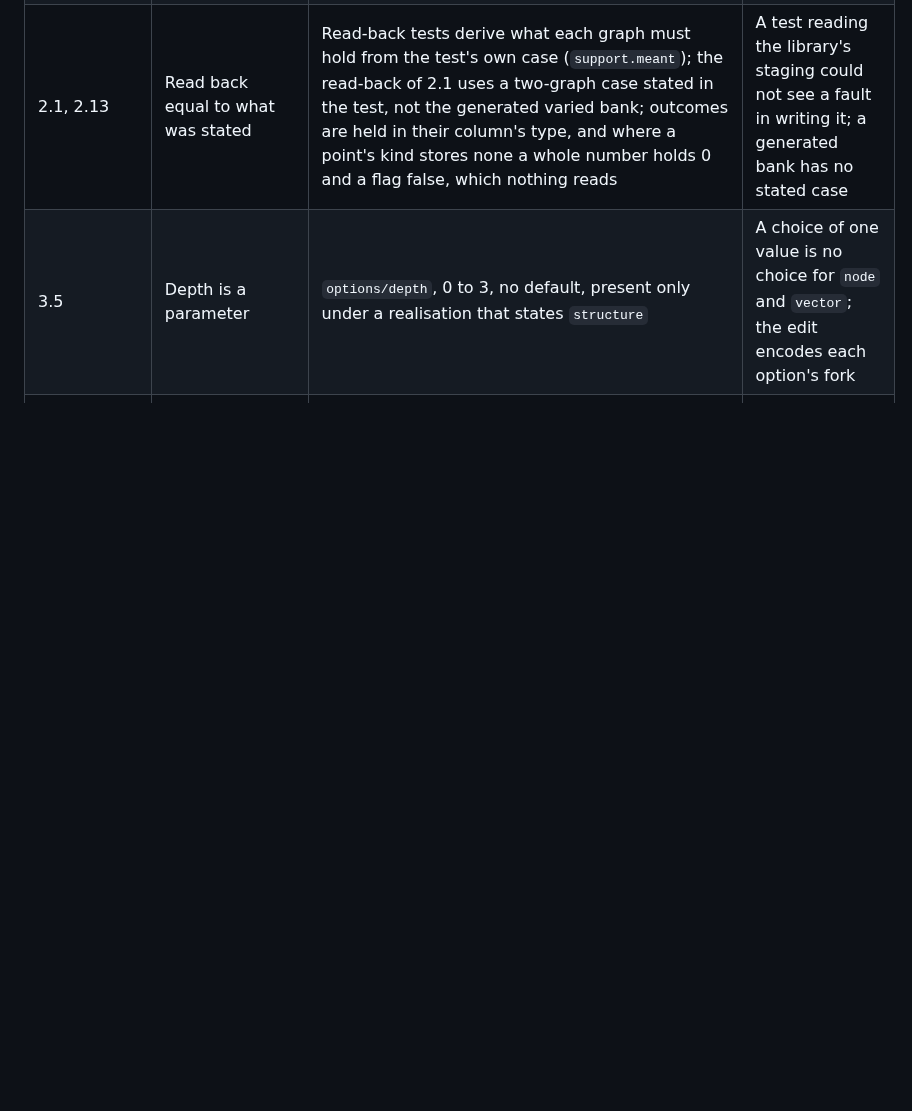
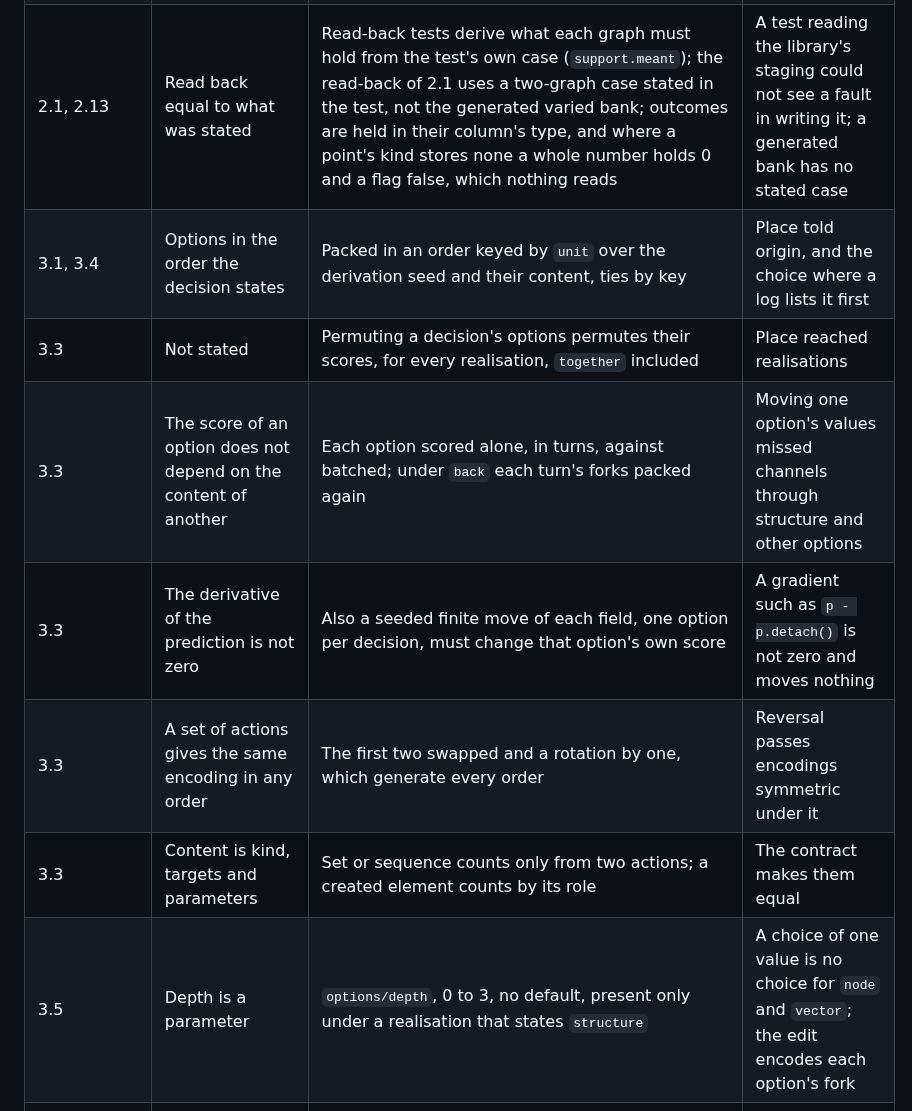
Before and after one commit to tristan00/graphspec, a Markdown page: PLAN.md, the part around one of its changes. GitHub-like rendering; blank space fills up the shorter version.

Commit message:
Plan: repairs of options and the guards recorded
Co-Authored-By: Claude Opus 5.5 <noreply@anthropic.com>

```diff
--- a/PLAN.md
+++ b/PLAN.md
@@ -761,6 +761,12 @@ One line per place where the plan was wrong or silent: the subsection, what the
 | 2.10 | The statement of a fit says which loss and measures it uses | They are stated and checked against the bank's kinds at the start of a fit or a search, never drawn; a search ranks by the first measure, which must be lower-is-better, until 8.3 states ways of combining; plans without measures rank as written (`objective.earlier`) until 8.1 | Old searches stay readable in the dashboard |
 | 2.13 | A sequence of tokens; the time to an event | A sequence states its vocabulary as the target's series and a greatest length, every place predicted at once; a survival target states `width` and `intervals` on its kind of task, a duration in the graph's unit, and repeats its duration and outcome on each point; neither matures; both reuse the utility `weighted`; the censoring estimate of `brier` comes from the scored tasks | A model never reads the target; read-back needs the case on each point |
 | 2.1, 2.13 | Read back equal to what was stated | Read-back tests derive what each graph must hold from the test's own case (`support.meant`); the read-back of 2.1 uses a two-graph case stated in the test, not the generated varied bank; outcomes are held in their column's type, and where a point's kind stores none a whole number holds 0 and a flag false, which nothing reads | A test reading the library's staging could not see a fault in writing it; a generated bank has no stated case |
+| 3.1, 3.4 | Options in the order the decision states | Packed in an order keyed by `unit` over the derivation seed and their content, ties by key | Place told origin, and the choice where a log lists it first |
+| 3.3 | Not stated | Permuting a decision's options permutes their scores, for every realisation, `together` included | Place reached realisations |
+| 3.3 | The score of an option does not depend on the content of another | Each option scored alone, in turns, against batched; under `back` each turn's forks packed again | Moving one option's values missed channels through structure and other options |
+| 3.3 | The derivative of the prediction is not zero | Also a seeded finite move of each field, one option per decision, must change that option's own score | A gradient such as `p - p.detach()` is not zero and moves nothing |
+| 3.3 | A set of actions gives the same encoding in any order | The first two swapped and a rotation by one, which generate every order | Reversal passes encodings symmetric under it |
+| 3.3 | Content is kind, targets and parameters | Set or sequence counts only from two actions; a created element counts by its role | The contract makes them equal |
 | 3.5 | Depth is a parameter | `options/depth`, 0 to 3, no default, present only under a realisation that states `structure` | A choice of one value is no choice for `node` and `vector`; the edit encodes each option's fork |
 | 3.5 | Zero scores from the state's encoding alone | An element is its action's encoding plus the mean of the state's rows it reads; n rounds replace 3.4's use of the family's own number of layers | Otherwise targets would have no route at depth 0 |
 | 3.5 | Time for K options against one history plus K last steps | One family, `snapshot` at depth 3; the last step is a window of one step | The family's body does not depend on the realisation |
```
Also changed, not shown: other parts of PLAN.md (+1 -1 lines).
